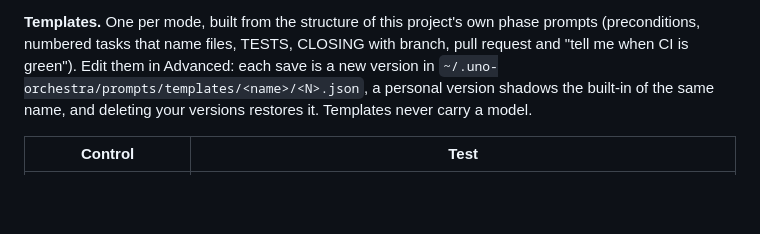
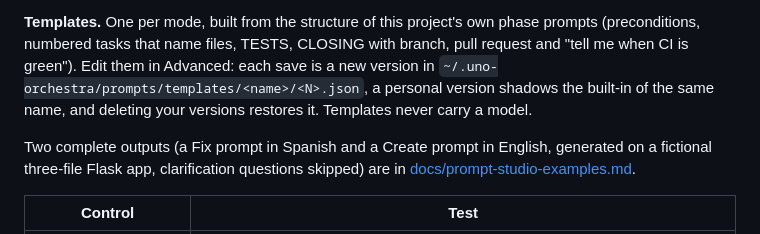
Before and after one commit to yongchivo/agent-orchestra, a Markdown page: README.md, the part around the change. Rendered like a GitHub page; blank space fills up the shorter version.

```diff
--- a/README.md
+++ b/README.md
@@ -790,6 +790,10 @@ the name prefilled; Uno never creates roles by itself.
 `~/.uno-orchestra/prompts/templates/<name>/<N>.json`, a personal version shadows the built-in
 of the same name, and deleting your versions restores it. Templates never carry a model.
 
+Two complete outputs (a Fix prompt in Spanish and a Create prompt in English, generated on a
+fictional three-file Flask app, clarification questions skipped) are in
+[docs/prompt-studio-examples.md](docs/prompt-studio-examples.md).
+
 | Control | Test |
 |---------|------|
 | Clarification and output schemas validated field by field | `test_clarification_schema_is_validated`, `test_output_schema_is_validated_field_by_field` |
```
Also changed, not shown: docs/prompt-studio-examples.md (added, +193 -0 lines).
